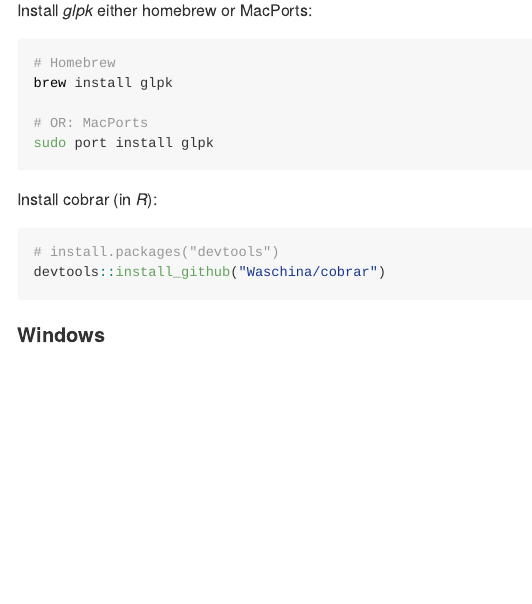
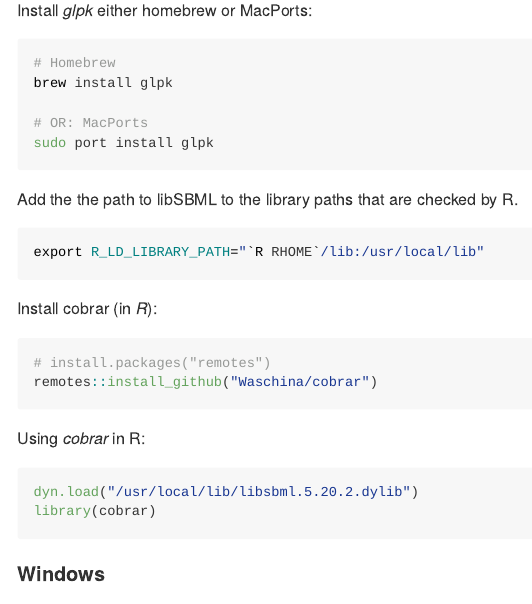
Before and after one commit to Waschina/cobrar, an R Markdown document (README.Rmd): the page in a window 1100 px wide, from 1280 px down. The pictures show the output file README.md that the author committed with the source, drawn offline in the style of GitHub; badge pictures from the web are left out.

Commit message:
Update README

````diff
--- a/README.Rmd
+++ b/README.Rmd
@@ -75,10 +75,21 @@ brew install glpk
 sudo port install glpk
 ```
 
+Add the the path to libSBML to the library paths that are checked by R.
+``` sh
+export R_LD_LIBRARY_PATH="`R RHOME`/lib:/usr/local/lib"
+```
+
 Install cobrar (in *R*):
 ``` r
-# install.packages("devtools")
-devtools::install_github("Waschina/cobrar")
+# install.packages("remotes")
+remotes::install_github("Waschina/cobrar")
+```
+
+Using *cobrar* in R:
+``` r
+dyn.load("/usr/local/lib/libsbml.5.20.2.dylib")
+library(cobrar)
 ```
 
 #### Windows
````
Also changed, not shown: README.md, README.Rmd (8 more changed lines).
